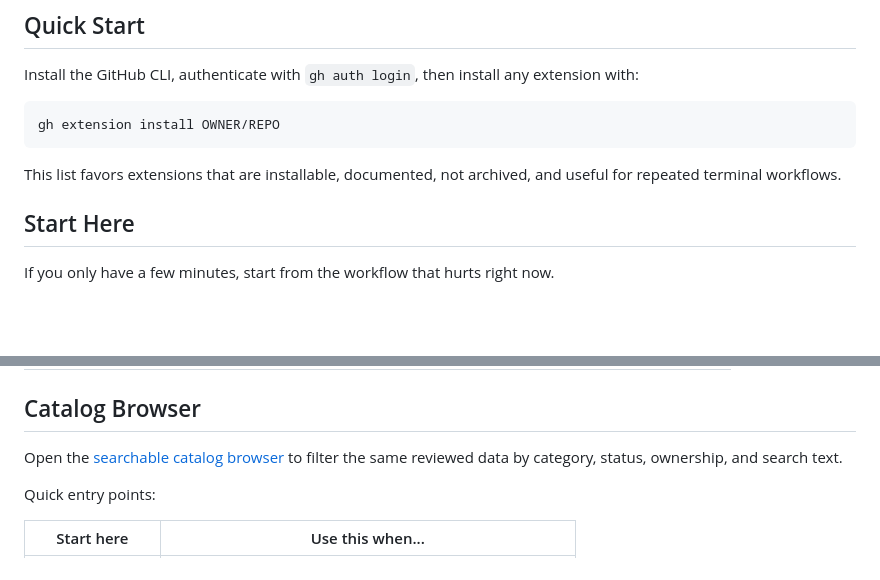
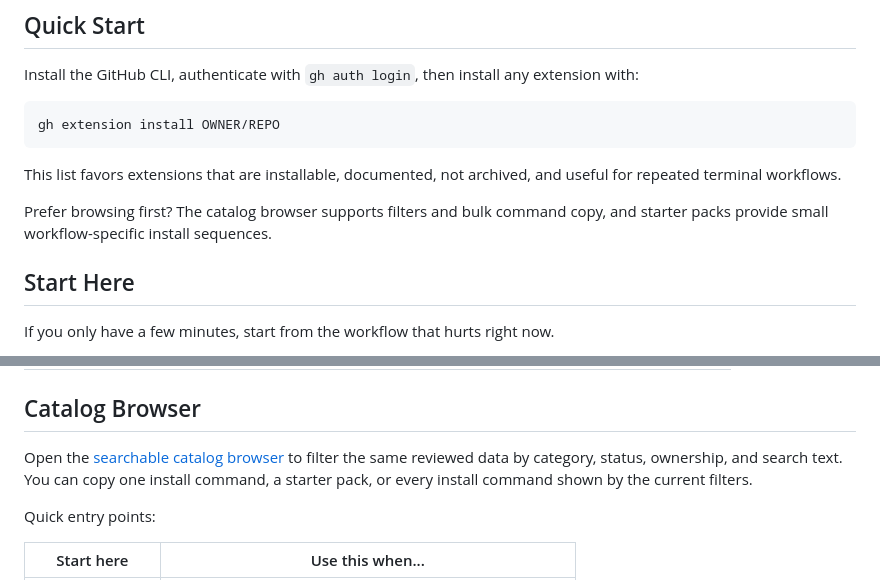
Before and after one commit to sjh9714/gh-extension-atlas, a Markdown page: README.md, 2 parts joined by grey strips. GitHub-like rendering; blank space fills up the shorter version.

Commit message:
docs: highlight catalog copy workflow

````diff
--- a/README.md
+++ b/README.md
@@ -46,6 +46,8 @@ gh extension install OWNER/REPO
 ```
 
 This list favors extensions that are installable, documented, not archived, and useful for repeated terminal workflows.
+
+Prefer browsing first? The catalog browser supports filters and bulk command copy, and starter packs provide small workflow-specific install sequences.
 
 ## Start Here
 
@@ -147,7 +149,7 @@ These are the first extensions to evaluate if you want broad value fast.
 
 ## Catalog Browser
 
-Open the [searchable catalog browser](https://sjh9714.github.io/gh-extension-atlas/) to filter the same reviewed data by category, status, ownership, and search text.
+Open the [searchable catalog browser](https://sjh9714.github.io/gh-extension-atlas/) to filter the same reviewed data by category, status, ownership, and search text. You can copy one install command, a starter pack, or every install command shown by the current filters.
 
 Quick entry points:
 
````
